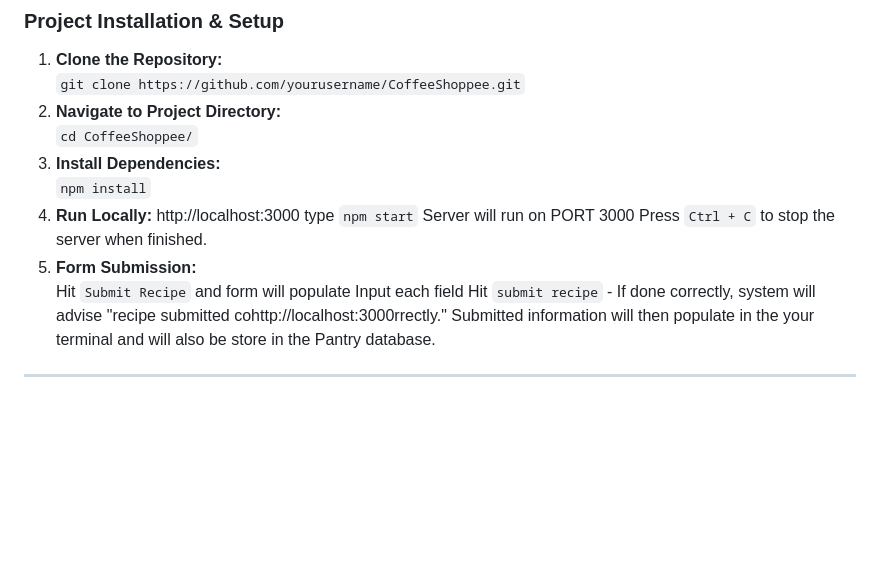
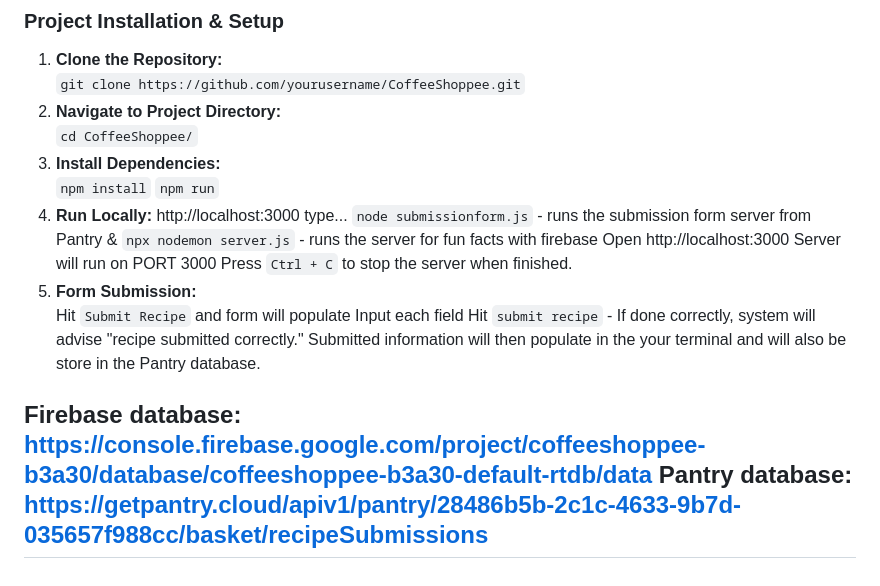
Before and after one commit to Chickalo2000/CoffeeShoppee, a Markdown page: README.md, the part around the change. Rendered like a GitHub page; blank space fills up the shorter version.

Commit message:
added to README again.

```diff
--- a/README.md
+++ b/README.md
@@ -46,16 +46,22 @@ CoffeeShoppee is a dynamic, full-stack project that seamlessly blends technology
    `cd CoffeeShoppee/`
 3. **Install Dependencies:**
    `npm install`
+   `npm run`
 4. **Run Locally:**
    http://localhost:3000
-   type `npm start`
+   type...
+   `node submissionform.js` - runs the submission form server from Pantry
+             &
+   `npx nodemon server.js` - runs the server for fun facts with firebase
+   Open http://localhost:3000
    Server will run on PORT 3000
    Press `Ctrl + C` to stop the server when finished.
 5. **Form Submission:**
    Hit `Submit Recipe` and form will populate
    Input each field
-   Hit `submit recipe` - If done correctly, system will advise "recipe submitted cohttp://localhost:3000rrectly."
+   Hit `submit recipe` - If done correctly, system will advise "recipe submitted correctly."
    Submitted information will then populate in the your terminal and will also be store in the Pantry database.
 
-
+Firebase database: https://console.firebase.google.com/project/coffeeshoppee-b3a30/database/coffeeshoppee-b3a30-default-rtdb/data
+Pantry database: https://getpantry.cloud/apiv1/pantry/28486b5b-2c1c-4633-9b7d-035657f988cc/basket/recipeSubmissions
 ---
```
